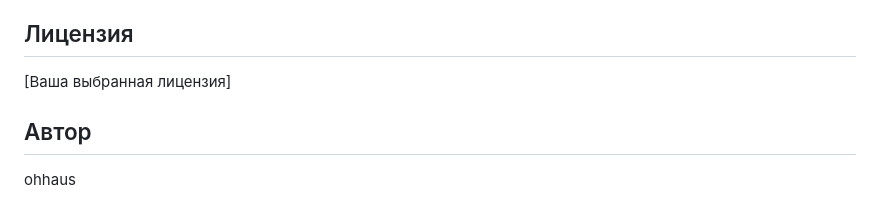
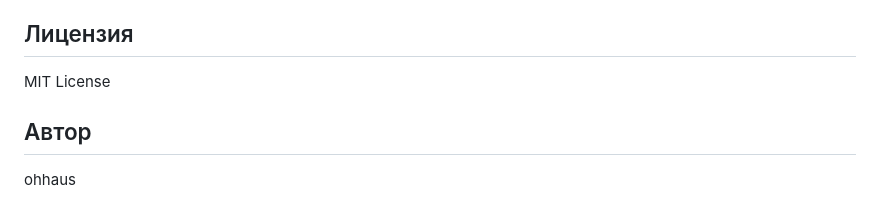
Before and after one commit to ohhaus/synthetic-data-factory, a Markdown page: README.md, the part around the change. GitHub-like rendering.

```diff
--- a/README.md
+++ b/README.md
@@ -96,7 +96,7 @@ uvicorn main:app --reload
 
 ## Лицензия
 
-[Ваша выбранная лицензия]
+MIT License
 
 ## Автор
 
```
